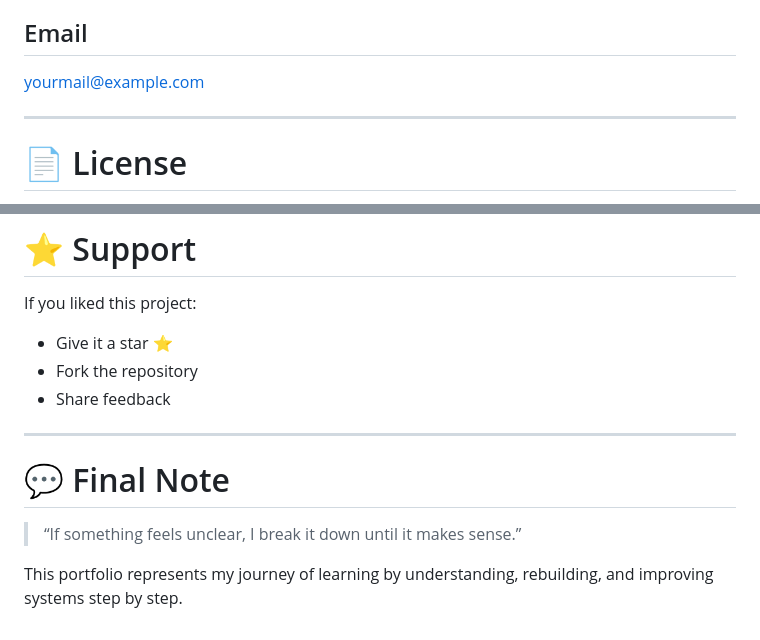
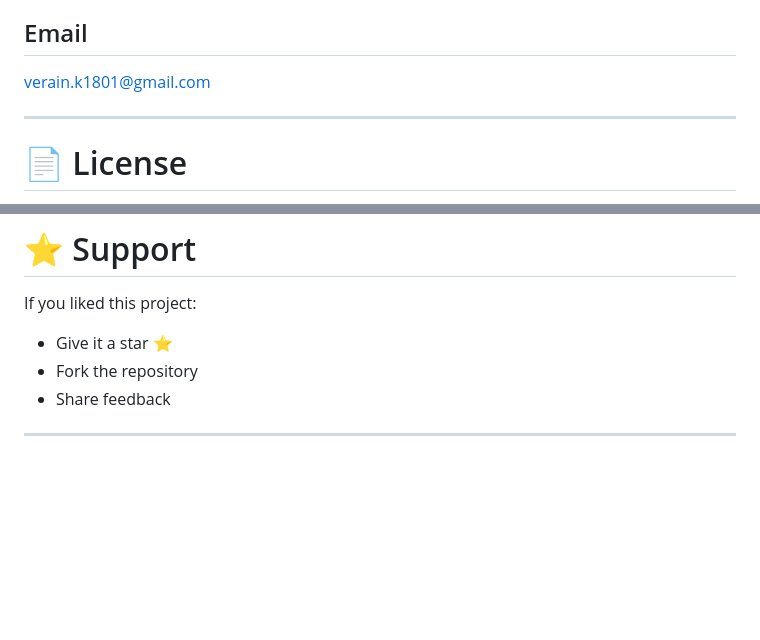
Before and after one commit to viran-max/flask-portfolio-website, a Markdown page: README.md, 2 parts joined by grey strips. Rendered like a GitHub page; blank space fills up the shorter version.

Commit message:
Revise GitHub, LinkedIn, and email details
Updated contact information and links in README.

```diff
--- a/README.md
+++ b/README.md
@@ -246,6 +246,6 @@ Add your LinkedIn profile link
 
 ## Email
-yourmail@example.com
+verain.k1801@gmail.com
 
 ---
 
@@ -261,11 +261,4 @@ If you liked this project:
 - Give it a star ⭐
 - Fork the repository
 - Share feedback
-
 ---
-
-# 💬 Final Note
-
-> “If something feels unclear, I break it down until it makes sense.”
-
-This portfolio represents my journey of learning by understanding, rebuilding, and improving systems step by step.
```
Also changed, not shown: other parts of README.md (+3 -3 lines).
